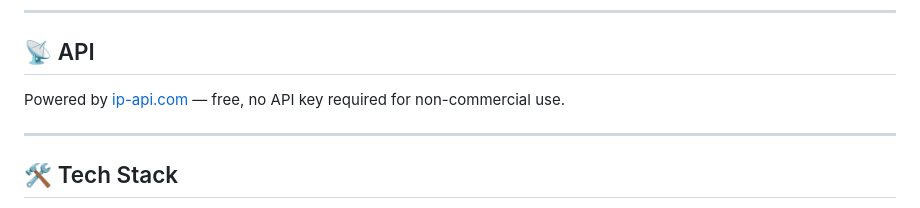
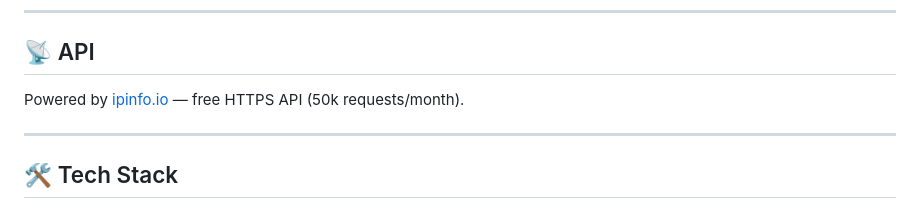
Before and after one commit to AdhiHub/ip-locator, a Markdown page: README.md, the part around the change. Rendered like a GitHub page.

Commit message:
Update API reference to ipinfo.io

```diff
--- a/README.md
+++ b/README.md
@@ -101,7 +101,7 @@ No installation needed — works in any browser.
 
 ## 📡 API
 
-Powered by [ip-api.com](https://ip-api.com) — free, no API key required for non-commercial use.
+Powered by [ipinfo.io](https://ipinfo.io) — free HTTPS API (50k requests/month).
 
 ---
 
```
